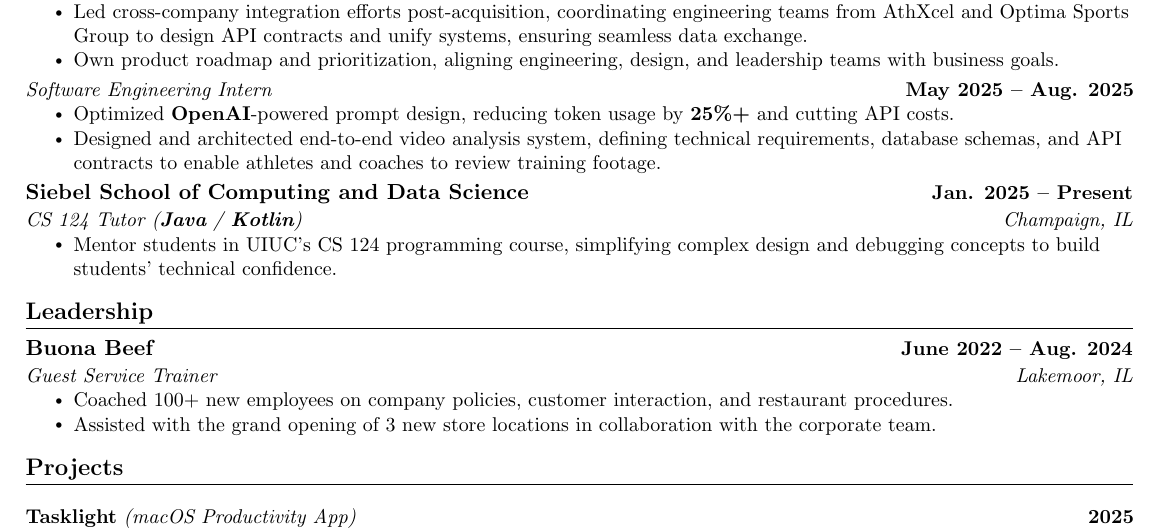
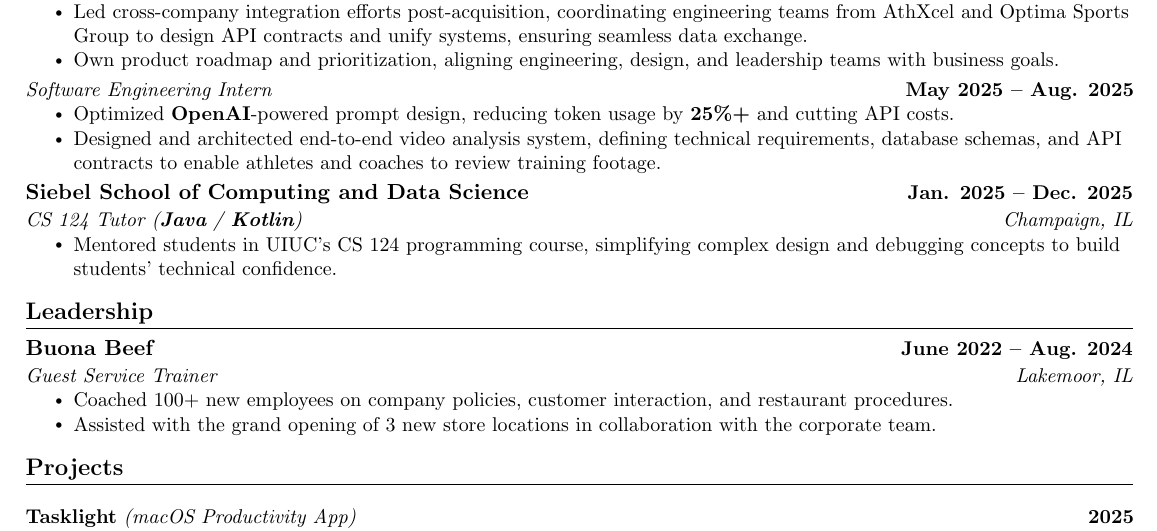
Before and after one commit to imjamesonzeller/resume-repo, a LaTeX CV (UIUC-CS-zeller-resume.tex): part of the page, cut so that both start at the same text. Compiled offline with pdfLaTeX.

Commit message:
Update tutoring dates and tense

```diff
--- a/UIUC-CS-zeller-resume.tex
+++ b/UIUC-CS-zeller-resume.tex
@@ -173,10 +173,10 @@
     \resumeItemListEnd
 
   \resumeSubheading
-    {Siebel School of Computing and Data Science}{Jan. 2025 -- Present}
+    {Siebel School of Computing and Data Science}{Jan. 2025 -- Dec. 2025}
     {CS 124 Tutor (\textbf{Java} / \textbf{Kotlin})}{Champaign, IL}
     \resumeItemListStart
-      \resumeItem{Mentor students in UIUC's CS 124 programming course, simplifying complex design and debugging concepts to build students' technical confidence.}
+      \resumeItem{Mentored students in UIUC's CS 124 programming course, simplifying complex design and debugging concepts to build students' technical confidence.}
     \resumeItemListEnd
 
 \resumeSubHeadingListEnd
```
